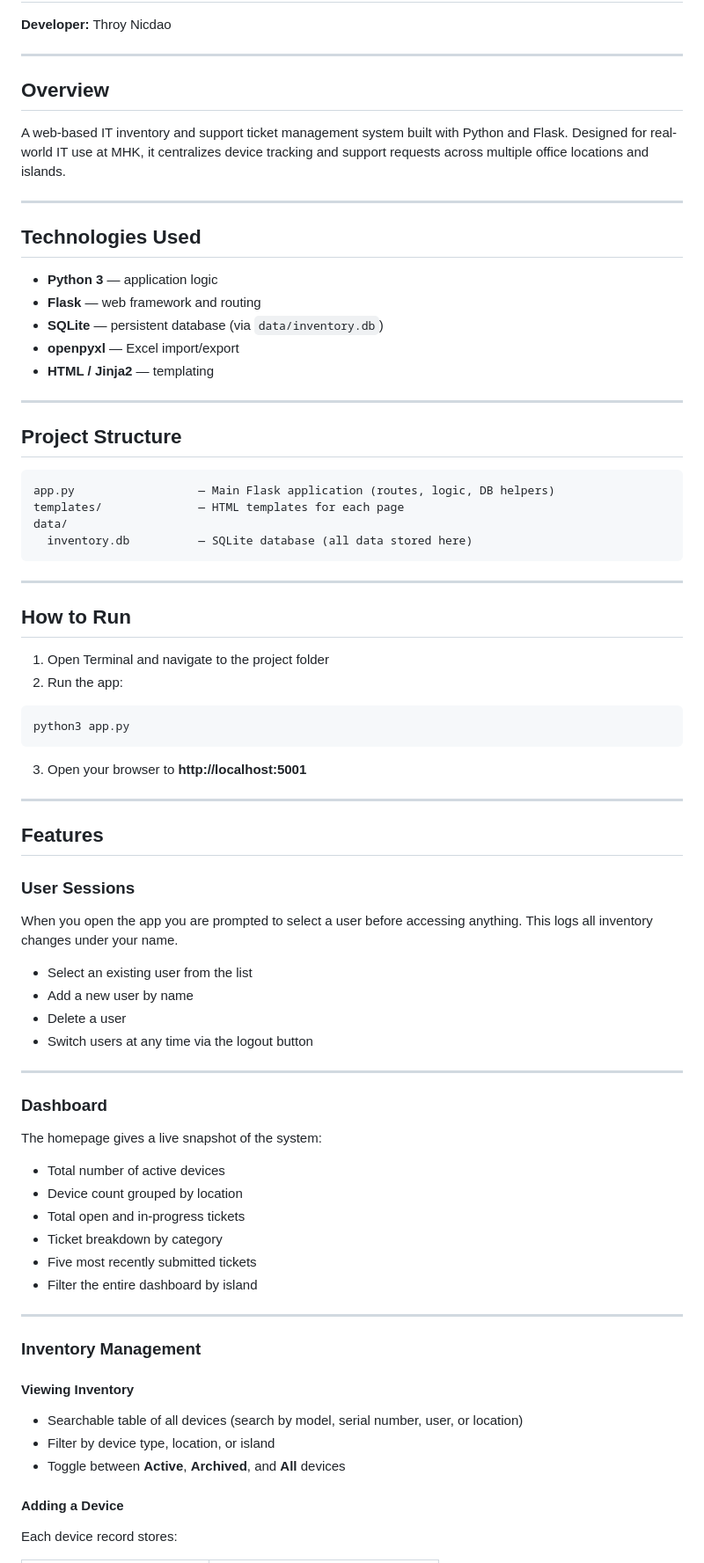
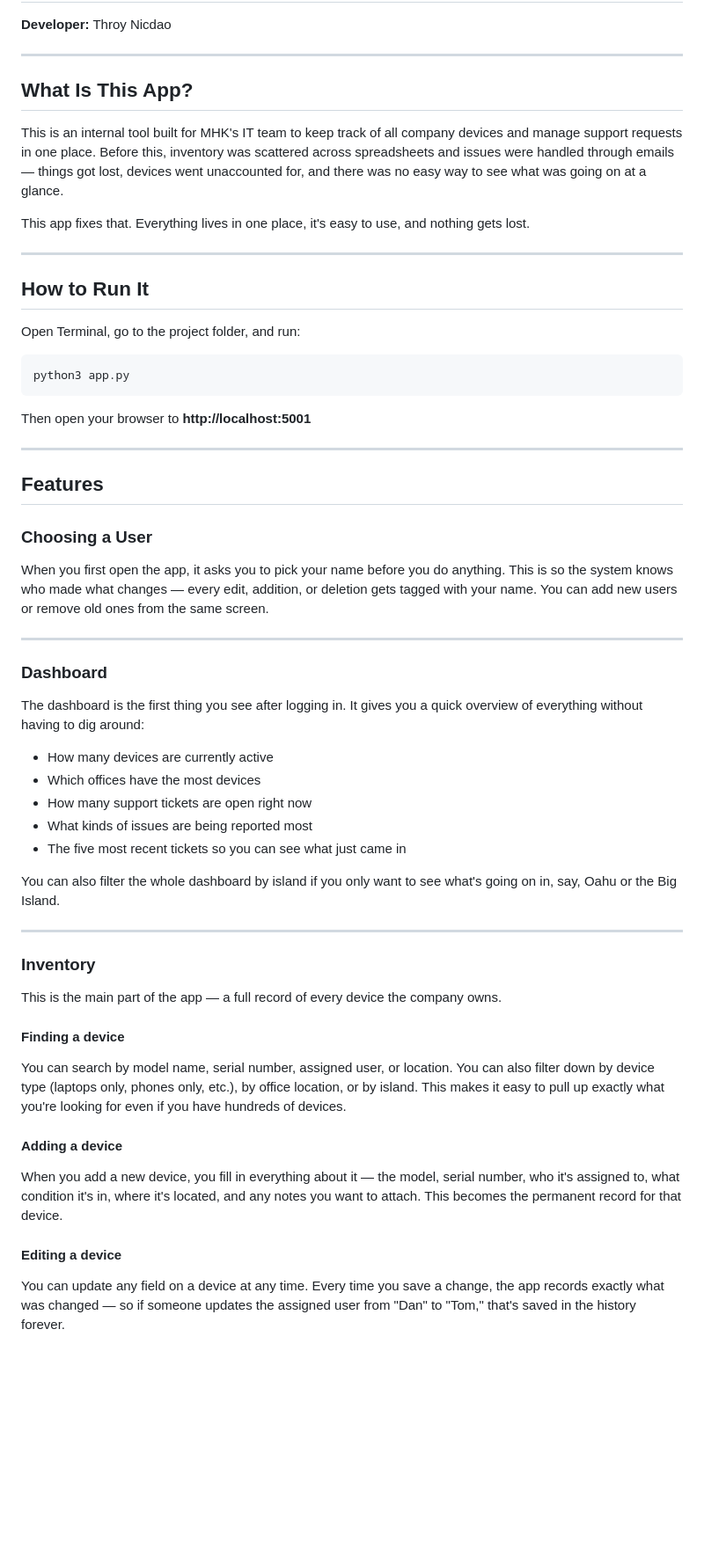
Before and after one commit to ThroyN/-MHK-Inventory, a Markdown page: ReadMe.md, the part around one of its changes. Shown at 88% size. Rendered like a GitHub page; blank space fills up the shorter version.

Commit message:
Rewrite README in plain language explaining what each feature is for
Co-Authored-By: Claude Sonnet 4.6 <noreply@anthropic.com>

````diff
--- a/ReadMe.md
+++ b/ReadMe.md
@@ -4,81 +4,58 @@
 
 ---
 
-## Overview
+## What Is This App?
 
-A web-based IT inventory and support ticket management system built with Python and Flask. Designed for real-world IT use at MHK, it centralizes device tracking and support requests across multiple office locations and islands.
+This is an internal tool built for MHK's IT team to keep track of all company devices and manage support requests in one place. Before this, inventory was scattered across spreadsheets and issues were handled through emails — things got lost, devices went unaccounted for, and there was no easy way to see what was going on at a glance.
+
+This app fixes that. Everything lives in one place, it's easy to use, and nothing gets lost.
 
 ---
 
-## Technologies Used
+## How to Run It
 
-- **Python 3** — application logic
-- **Flask** — web framework and routing
-- **SQLite** — persistent database (via `data/inventory.db`)
-- **openpyxl** — Excel import/export
-- **HTML / Jinja2** — templating
-
----
-
-## Project Structure
-
-```
-app.py                  — Main Flask application (routes, logic, DB helpers)
-templates/              — HTML templates for each page
-data/
-  inventory.db          — SQLite database (all data stored here)
-```
-
----
-
-## How to Run
-
-1. Open Terminal and navigate to the project folder
-2. Run the app:
+Open Terminal, go to the project folder, and run:
 
 ```bash
 python3 app.py
 ```
 
-3. Open your browser to **http://localhost:5001**
+Then open your browser to **http://localhost:5001**
 
 ---
 
 ## Features
 
-### User Sessions
+### Choosing a User
 
-When you open the app you are prompted to select a user before accessing anything. This logs all inventory changes under your name.
-
-- Select an existing user from the list
-- Add a new user by name
-- Delete a user
-- Switch users at any time via the logout button
+When you first open the app, it asks you to pick your name before you do anything. This is so the system knows who made what changes — every edit, addition, or deletion gets tagged with your name. You can add new users or remove old ones from the same screen.
 
 ---
 
 ### Dashboard
 
-The homepage gives a live snapshot of the system:
+The dashboard is the first thing you see after logging in. It gives you a quick overview of everything without having to dig around:
 
-- Total number of active devices
-- Device count grouped by location
-- Total open and in-progress tickets
-- Ticket breakdown by category
-- Five most recently submitted tickets
-- Filter the entire dashboard by island
+- How many devices are currently active
+- Which offices have the most devices
+- How many support tickets are open right now
+- What kinds of issues are being reported most
+- The five most recent tickets so you can see what just came in
+
+You can also filter the whole dashboard by island if you only want to see what's going on in, say, Oahu or the Big Island.
 
 ---
 
-### Inventory Management
+### Inventory
 
-#### Viewing Inventory
+This is the main part of the app — a full record of every device the company owns.
 
-- Searchable table of all devices (search by model, serial number, user, or location)
-- Filter by device type, location, or island
-- Toggle between **Active**, **Archived**, and **All** devices
+#### Finding a device
+You can search by model name, serial number, assigned user, or location. You can also filter down by device type (laptops only, phones only, etc.), by office location, or by island. This makes it easy to pull up exactly what you're looking for even if you have hundreds of devices.
 
-#### Adding a Device
+#### Adding a device
+When you add a new device, you fill in everything about it — the model, serial number, who it's assigned to, what condition it's in, where it's located, and any notes you want to attach. This becomes the permanent record for that device.
 
-Each device record stores:
+#### Editing a device
+You can update any field on a device at any time. Every time you save a change, the app records exactly what was changed — so if someone updates the assigned user from "Dan" to "Tom," that's saved in the history forever.
 
````
Also changed, not shown: other parts of ReadMe.md (+23 -118 lines).
